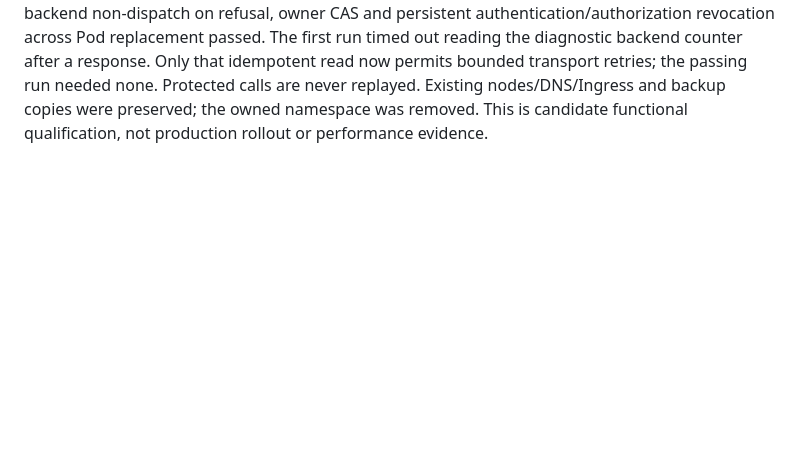
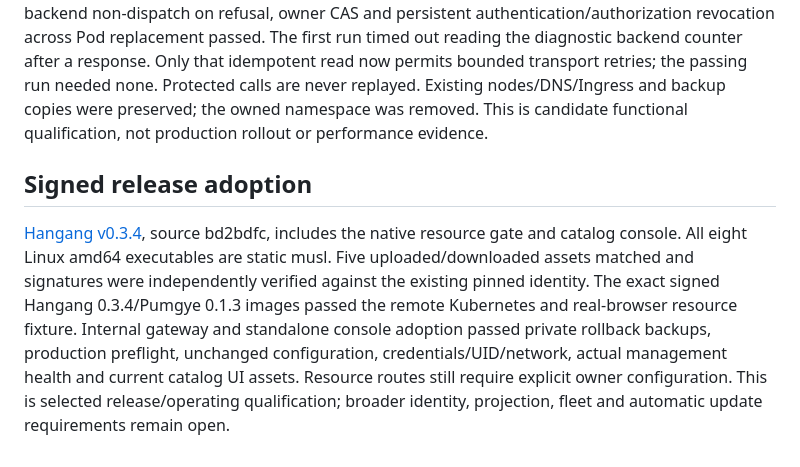
Before and after one commit to ziozzang/hangang, a Markdown page: docs/PUMGYE.md, the part around the change. Drawn GitHub-style; blank space fills up the shorter version.

```diff
--- a/docs/PUMGYE.md
+++ b/docs/PUMGYE.md
@@ -251,3 +251,17 @@ Only that idempotent read now permits bounded transport retries; the passing run
 needed none. Protected calls are never replayed. Existing nodes/DNS/Ingress and
 backup copies were preserved; the owned namespace was removed. This is candidate
 functional qualification, not production rollout or performance evidence.
+
+## Signed release adoption
+
+[Hangang v0.3.4](https://github.com/ziozzang/hangang/releases/tag/v0.3.4), source
+bd2bdfc, includes the native resource gate and catalog console. All eight Linux
+amd64 executables are static musl. Five uploaded/downloaded assets matched and
+signatures were independently verified against the existing pinned identity.
+The exact signed Hangang 0.3.4/Pumgye 0.1.3 images passed the remote Kubernetes
+and real-browser resource fixture. Internal gateway and standalone console adoption
+passed private rollback backups, production preflight, unchanged configuration,
+credentials/UID/network, actual management health and current catalog UI assets.
+Resource routes still require explicit owner configuration. This is selected
+release/operating qualification; broader identity, projection, fleet and automatic
+update requirements remain open.
```
Also changed, not shown: CHANGELOG.md (+4 -2 lines), docs/ko/PUMGYE.md (+12 -0 lines).
